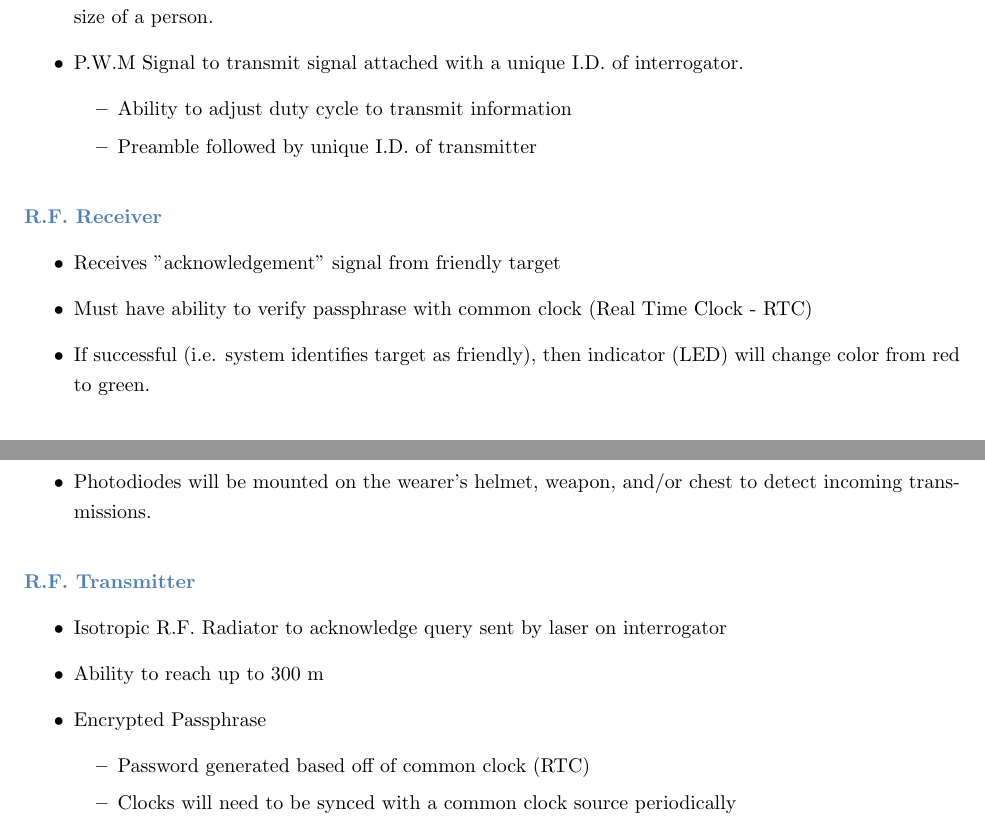
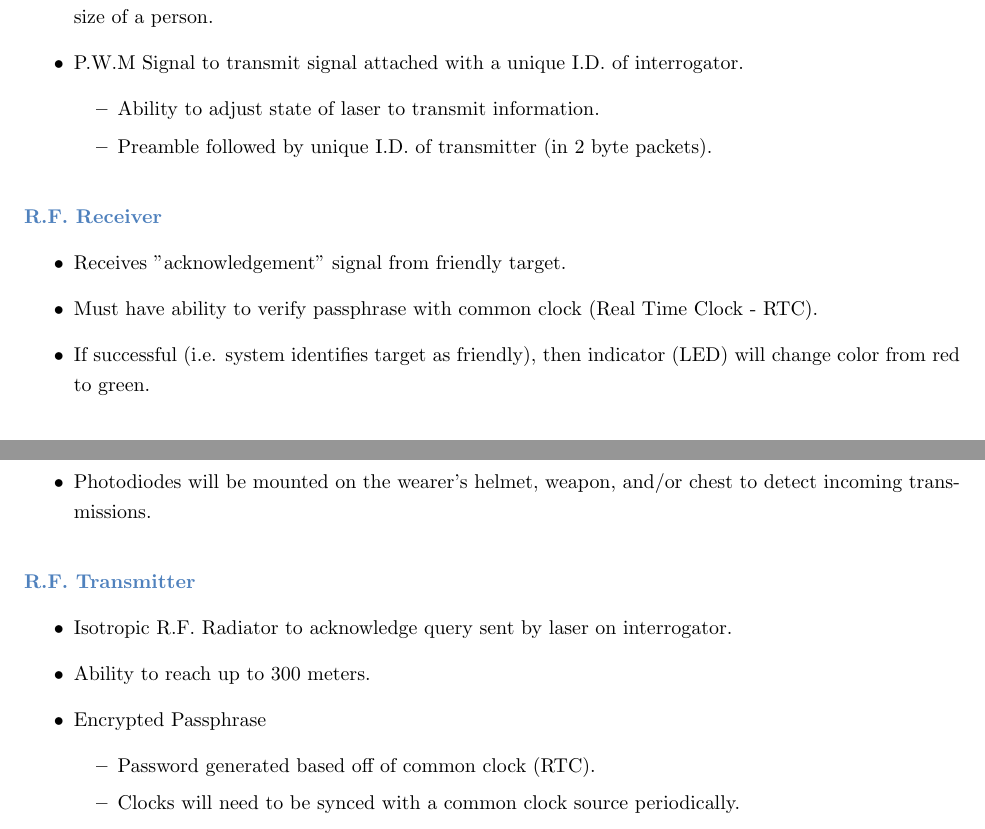
Before and after one commit to ericmeyers12/ECE445-Documentation, a LaTeX document (ECE445-Proposal/ECE445-Proposal.tex): two parts of pages 5 and 6 of 11, joined at a grey line, cut so that both start at the same text. Compiled offline with pdfLaTeX.

Commit message:
"Proposal Submission - DONE MOTHERFUCKER"

```diff
--- a/ECE445-Proposal/ECE445-Proposal.tex
+++ b/ECE445-Proposal/ECE445-Proposal.tex
@@ -268,15 +268,15 @@ Below is a block diagram containing all subsystems that will be designed and con
 	\item At the extreme of each range, the diameter of the light spot from the laser should be 5-6ft; around the size of a person.
 	\item P.W.M Signal to transmit signal attached with a unique I.D. of interrogator.
 		\begin{itemize}
-			\item Ability to adjust duty cycle to transmit information
-			\item Preamble followed by unique I.D. of transmitter
+			\item Ability to adjust state of laser to transmit information.
+			\item Preamble followed by unique I.D. of transmitter (in 2 byte packets).
 		\end{itemize}
 \end{itemize}
 
  \subsection*{{\normalsize  R.F. Receiver}}
 \begin{itemize}
-	\item Receives "acknowledgement" signal from friendly target
-	\item Must have ability to verify passphrase with common clock (Real Time Clock - RTC)
+	\item Receives "acknowledgement" signal from friendly target.
+	\item Must have ability to verify passphrase with common clock (Real Time Clock - RTC).
 	\item If successful (i.e. system identifies target as friendly), then indicator (LED) will change color from red to green.
 \end{itemize}
 
@@ -303,12 +303,12 @@ Below is a block diagram containing all subsystems that will be designed and con
 
  \subsection*{{\normalsize  R.F. Transmitter}}
   \begin{itemize}
-  	\item Isotropic R.F. Radiator to acknowledge query sent by laser on interrogator
-  	\item Ability to reach up to 300 m
+  	\item Isotropic R.F. Radiator to acknowledge query sent by laser on interrogator.
+  	\item Ability to reach up to 300 meters.
   	\item Encrypted Passphrase
   	\begin{itemize}
-  		\item Password generated based off of common clock (RTC)
-  		\item Clocks will need to be synced with a common clock source periodically
+  		\item Password generated based off of common clock (RTC).
+  		\item Clocks will need to be synced with a common clock source periodically.
   	\end{itemize}
   \end{itemize}
 
```
Also changed, not shown: ECE445-Proposal/ECE445-Proposal.bbl, ECE445-Proposal/ECE445-Proposal.pdf, ECE445-Proposal/Requirements-Verification-Table.png, ECE445-Proposal/ECE445-Proposal.tex (12 more changed lines), 3 other files.
